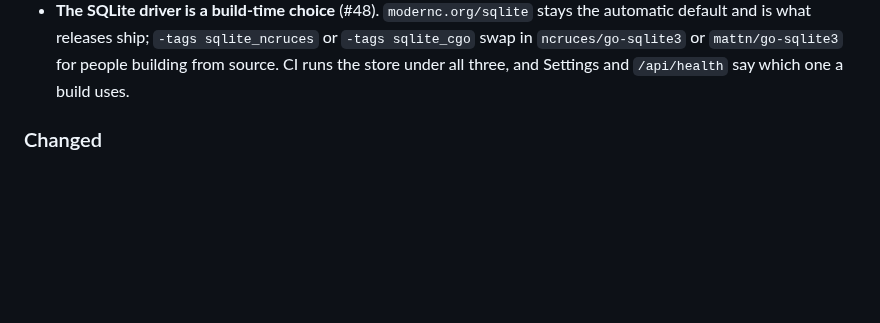
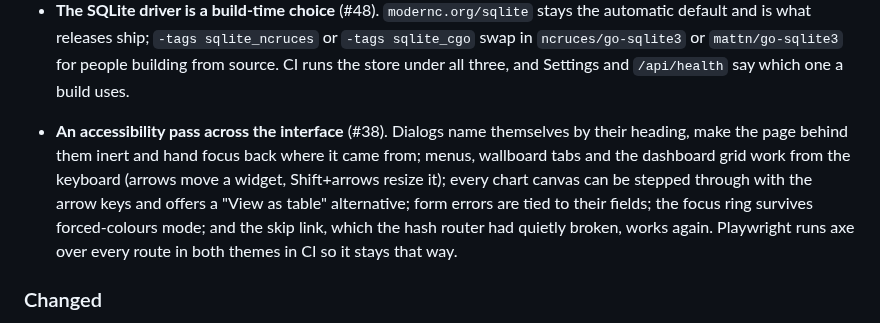
Before and after one commit to jxburros/GWatch, a Markdown page: CHANGELOG.md, the part around the change. Drawn GitHub-style; blank space fills up the shorter version.

Commit message:
Changelog: accessibility pass (#38)
Co-Authored-By: Claude Fable 5.1 <noreply@anthropic.com>
Claude-Session: https://claude.ai/code/session_01X3SFz9hcesP3bDvLFTzkvd

```diff
--- a/CHANGELOG.md
+++ b/CHANGELOG.md
@@ -52,6 +52,16 @@ The 2026-09-21 sprint: everything labelled `sprint-plan` in the tracker.
   sqlite_ncruces` or `-tags sqlite_cgo` swap in `ncruces/go-sqlite3` or
   `mattn/go-sqlite3` for people building from source. CI runs the store under
   all three, and Settings and `/api/health` say which one a build uses.
+
+- **An accessibility pass across the interface** (#38). Dialogs name
+  themselves by their heading, make the page behind them inert and hand focus
+  back where it came from; menus, wallboard tabs and the dashboard grid work
+  from the keyboard (arrows move a widget, Shift+arrows resize it); every
+  chart canvas can be stepped through with the arrow keys and offers a "View
+  as table" alternative; form errors are tied to their fields; the focus ring
+  survives forced-colours mode; and the skip link, which the hash router had
+  quietly broken, works again. Playwright runs axe over every route in both
+  themes in CI so it stays that way.
 
 ### Changed
 
```
